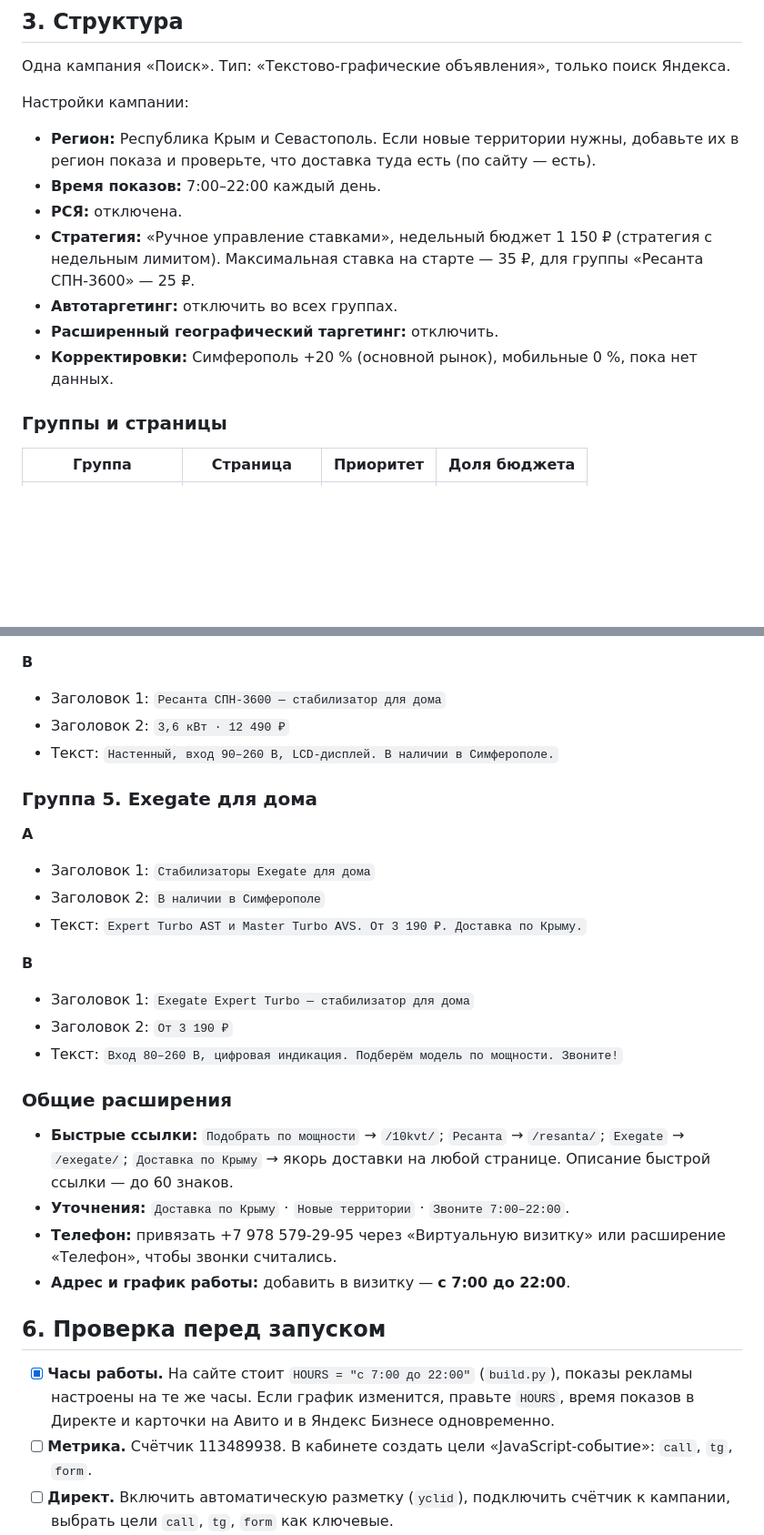
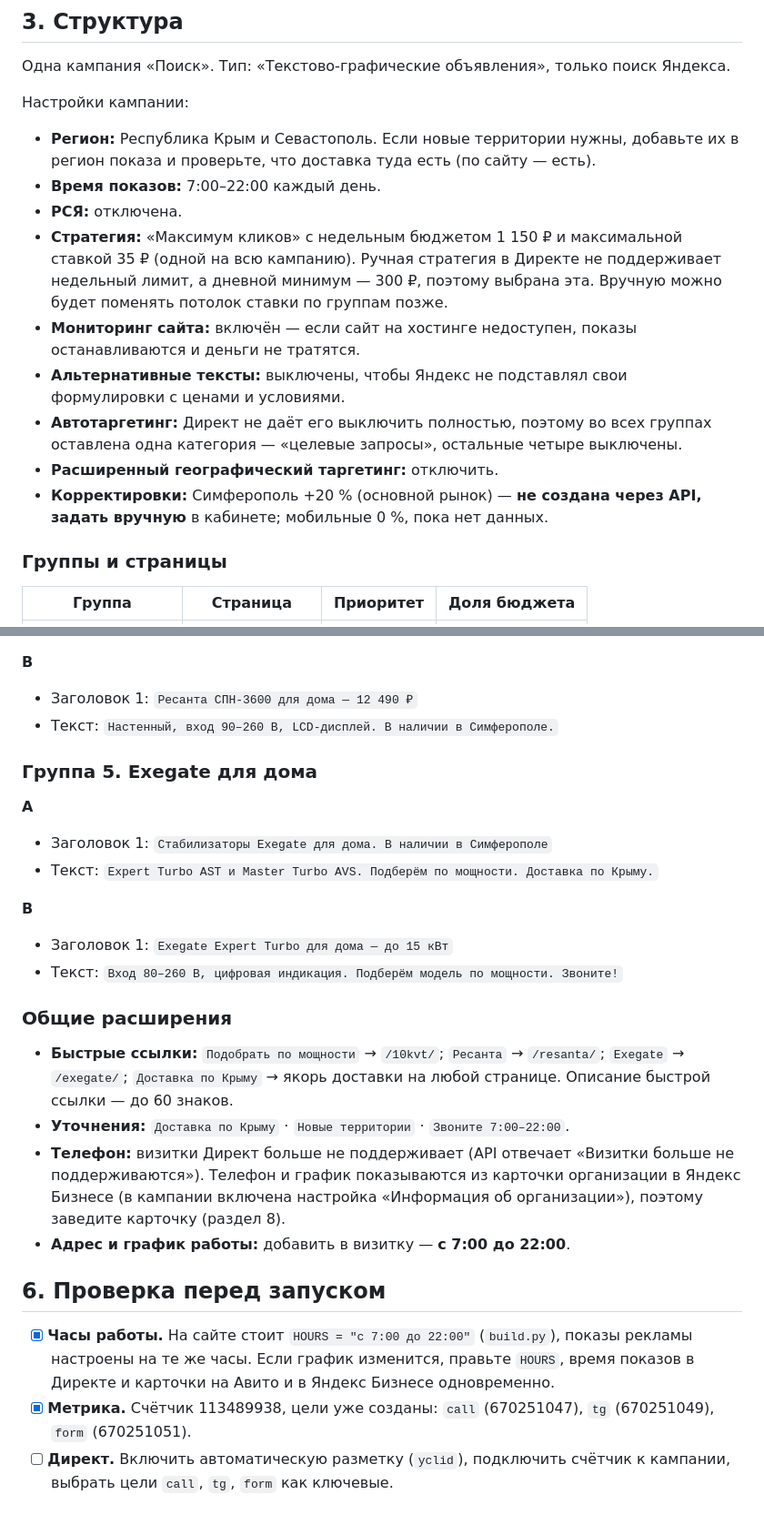
Before and after one commit to flycited2-dotcom/Proekt_stabilizator, a Markdown page: docs/ADS_CAMPAIGN.md, 2 parts joined by grey strips. Shown at 91% size. Rendered like a GitHub page; blank space fills up the shorter version.

```diff
--- a/docs/ADS_CAMPAIGN.md
+++ b/docs/ADS_CAMPAIGN.md
@@ -41,10 +43,12 @@
 - **Регион:** Республика Крым и Севастополь. Если новые территории нужны, добавьте их в регион показа и проверьте, что доставка туда есть (по сайту — есть).
 - **Время показов:** 7:00–22:00 каждый день.
 - **РСЯ:** отключена.
-- **Стратегия:** «Ручное управление ставками», недельный бюджет 1 150 ₽ (стратегия с недельным лимитом). Максимальная ставка на старте — 35 ₽, для группы «Ресанта СПН-3600» — 25 ₽.
-- **Автотаргетинг:** отключить во всех группах.
+- **Стратегия:** «Максимум кликов» с недельным бюджетом 1 150 ₽ и максимальной ставкой 35 ₽ (одной на всю кампанию). Ручная стратегия в Директе не поддерживает недельный лимит, а дневной минимум — 300 ₽, поэтому выбрана эта. Вручную можно будет поменять потолок ставки по группам позже.
+- **Мониторинг сайта:** включён — если сайт на хостинге недоступен, показы останавливаются и деньги не тратятся.
+- **Альтернативные тексты:** выключены, чтобы Яндекс не подставлял свои формулировки с ценами и условиями.
+- **Автотаргетинг:** Директ не даёт его выключить полностью, поэтому во всех группах оставлена одна категория — «целевые запросы», остальные четыре выключены.
 - **Расширенный географический таргетинг:** отключить.
-- **Корректировки:** Симферополь +20 % (основной рынок), мобильные 0 %, пока нет данных.
+- **Корректировки:** Симферополь +20 % (основной рынок) — **не создана через API, задать вручную** в кабинете; мобильные 0 %, пока нет данных.
 
 ### Группы и страницы
 
@@ -206,33 +226,30 @@ https://oasis.com.ru/spn-13500/?utm_source=yandex&utm_medium=cpc&utm_campaign={c
 - Текст: `СПН-3600 и СПН-13500 в наличии. Подбор по нагрузке. Доставка по Крыму.`
 
 **B**
-- Заголовок 1: `Ресанта СПН-3600 — стабилизатор для дома`
-- Заголовок 2: `3,6 кВт · 12 490 ₽`
+- Заголовок 1: `Ресанта СПН-3600 для дома — 12 490 ₽`
 - Текст: `Настенный, вход 90–260 В, LCD-дисплей. В наличии в Симферополе.`
 
 ### Группа 5. Exegate для дома
 
 **A**
-- Заголовок 1: `Стабилизаторы Exegate для дома`
-- Заголовок 2: `В наличии в Симферополе`
-- Текст: `Expert Turbo AST и Master Turbo AVS. От 3 190 ₽. Доставка по Крыму.`
+- Заголовок 1: `Стабилизаторы Exegate для дома. В наличии в Симферополе`
+- Текст: `Expert Turbo AST и Master Turbo AVS. Подберём по мощности. Доставка по Крыму.`
 
 **B**
-- Заголовок 1: `Exegate Expert Turbo — стабилизатор для дома`
-- Заголовок 2: `От 3 190 ₽`
+- Заголовок 1: `Exegate Expert Turbo для дома — до 15 кВт`
 - Текст: `Вход 80–260 В, цифровая индикация. Подберём модель по мощности. Звоните!`
 
 ### Общие расширения
 
 - **Быстрые ссылки:** `Подобрать по мощности` → `/10kvt/`; `Ресанта` → `/resanta/`; `Exegate` → `/exegate/`; `Доставка по Крыму` → якорь доставки на любой странице. Описание быстрой ссылки — до 60 знаков.
 - **Уточнения:** `Доставка по Крыму` · `Новые территории` · `Звоните 7:00–22:00`.
-- **Телефон:** привязать +7 978 579-29-95 через «Виртуальную визитку» или расширение «Телефон», чтобы звонки считались.
+- **Телефон:** визитки Директ больше не поддерживает (API отвечает «Визитки больше не поддерживаются»). Телефон и график показываются из карточки организации в Яндекс Бизнесе (в кампании включена настройка «Информация об организации»), поэтому заведите карточку (раздел 8).
 - **Адрес и график работы:** добавить в визитку — **с 7:00 до 22:00**.
 
 ## 6. Проверка перед запуском
 
 - [x] **Часы работы.** На сайте стоит `HOURS = "с 7:00 до 22:00"` (`build.py`), показы рекламы настроены на те же часы. Если график изменится, правьте `HOURS`, время показов в Директе и карточки на Авито и в Яндекс Бизнесе одновременно.
-- [ ] **Метрика.** Счётчик 113489938. В кабинете создать цели «JavaScript-событие»: `call`, `tg`, `form`.
+- [x] **Метрика.** Счётчик 113489938, цели уже созданы: `call` (670251047), `tg` (670251049), `form` (670251051).
 - [ ] **Директ.** Включить автоматическую разметку (`yclid`), подключить счётчик к кампании, выбрать цели `call`, `tg`, `form` как ключевые.
 - [ ] **Заявки.** Отправить тестовую заявку с каждой из 5 страниц и убедиться, что в Telegram пришла карточка с `utm`-метками.
 - [ ] **`TG_URL`.** Ссылка на Telegram подставлена (`https://t.me/B2B_opt_simf`). Проверить, что кнопка открывает нужный чат.
```
Also changed, not shown: other parts of docs/ADS_CAMPAIGN.md (+77 -59 lines).
